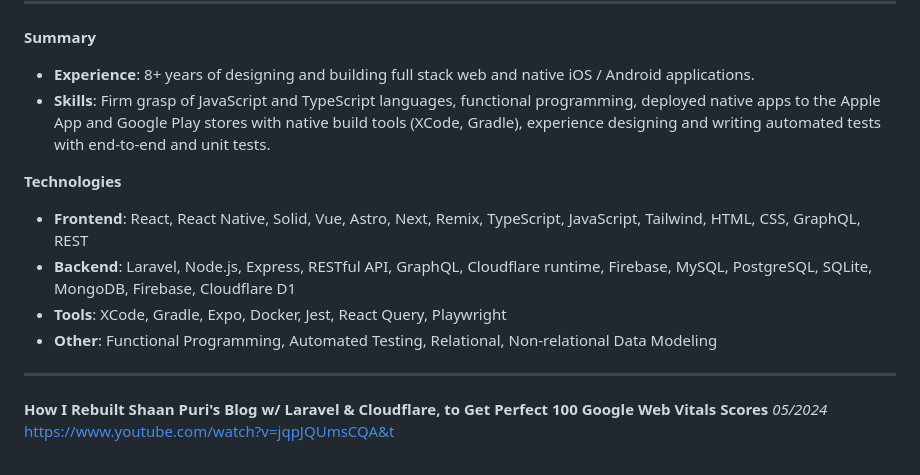
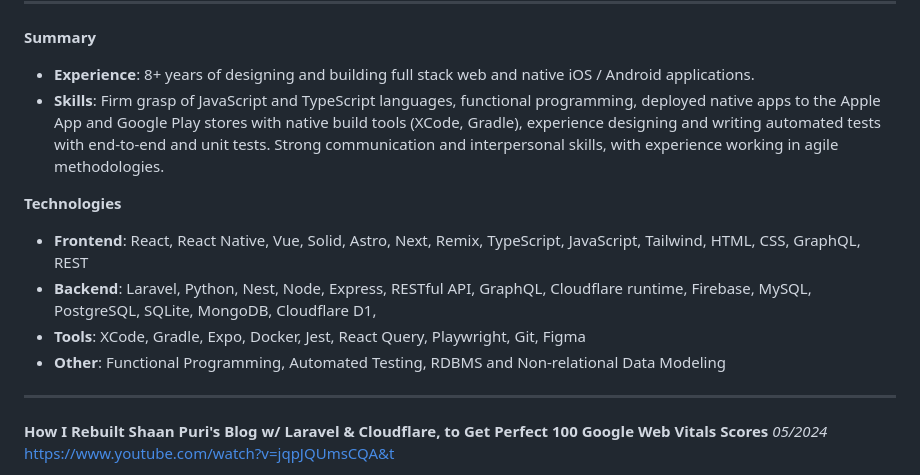
Before and after one commit to rptrainor/rptrainor, a Markdown page: README.md, the part around the change. Rendered like a GitHub page.

Commit message:
update resume

```diff
--- a/README.md
+++ b/README.md
@@ -5,13 +5,13 @@ San Francisco, CA | +1.612.747.5815 | ryan@rptrainor.com
 
 **Summary**
 - **Experience**: 8+ years of designing and building full stack web and native iOS / Android applications.
-- **Skills**: Firm grasp of JavaScript and TypeScript languages, functional programming, deployed native apps to the Apple App and Google Play stores with native build tools (XCode, Gradle), experience designing and writing automated tests with end-to-end and unit tests.
+- **Skills**: Firm grasp of JavaScript and TypeScript languages, functional programming, deployed native apps to the Apple App and Google Play stores with native build tools (XCode, Gradle), experience designing and writing automated tests with end-to-end and unit tests. Strong communication and interpersonal skills, with experience working in agile methodologies.
 
 **Technologies**
-- **Frontend**: React, React Native, Solid, Vue, Astro, Next, Remix, TypeScript, JavaScript, Tailwind, HTML, CSS, GraphQL, REST
-- **Backend**: Laravel, Node.js, Express, RESTful API, GraphQL, Cloudflare runtime, Firebase, MySQL, PostgreSQL, SQLite, MongoDB, Firebase, Cloudflare D1
-- **Tools**: XCode, Gradle, Expo, Docker, Jest, React Query, Playwright
-- **Other**: Functional Programming, Automated Testing, Relational, Non-relational Data Modeling
+- **Frontend**: React, React Native, Vue, Solid, Astro, Next, Remix, TypeScript, JavaScript, Tailwind, HTML, CSS, GraphQL, REST
+- **Backend**: Laravel, Python, Nest, Node, Express, RESTful API, GraphQL, Cloudflare runtime, Firebase, MySQL, PostgreSQL, SQLite, MongoDB, Cloudflare D1,
+- **Tools**: XCode, Gradle, Expo, Docker, Jest, React Query, Playwright, Git, Figma
+- **Other**: Functional Programming, Automated Testing, RDBMS and Non-relational Data Modeling
 
 ---
 
```
